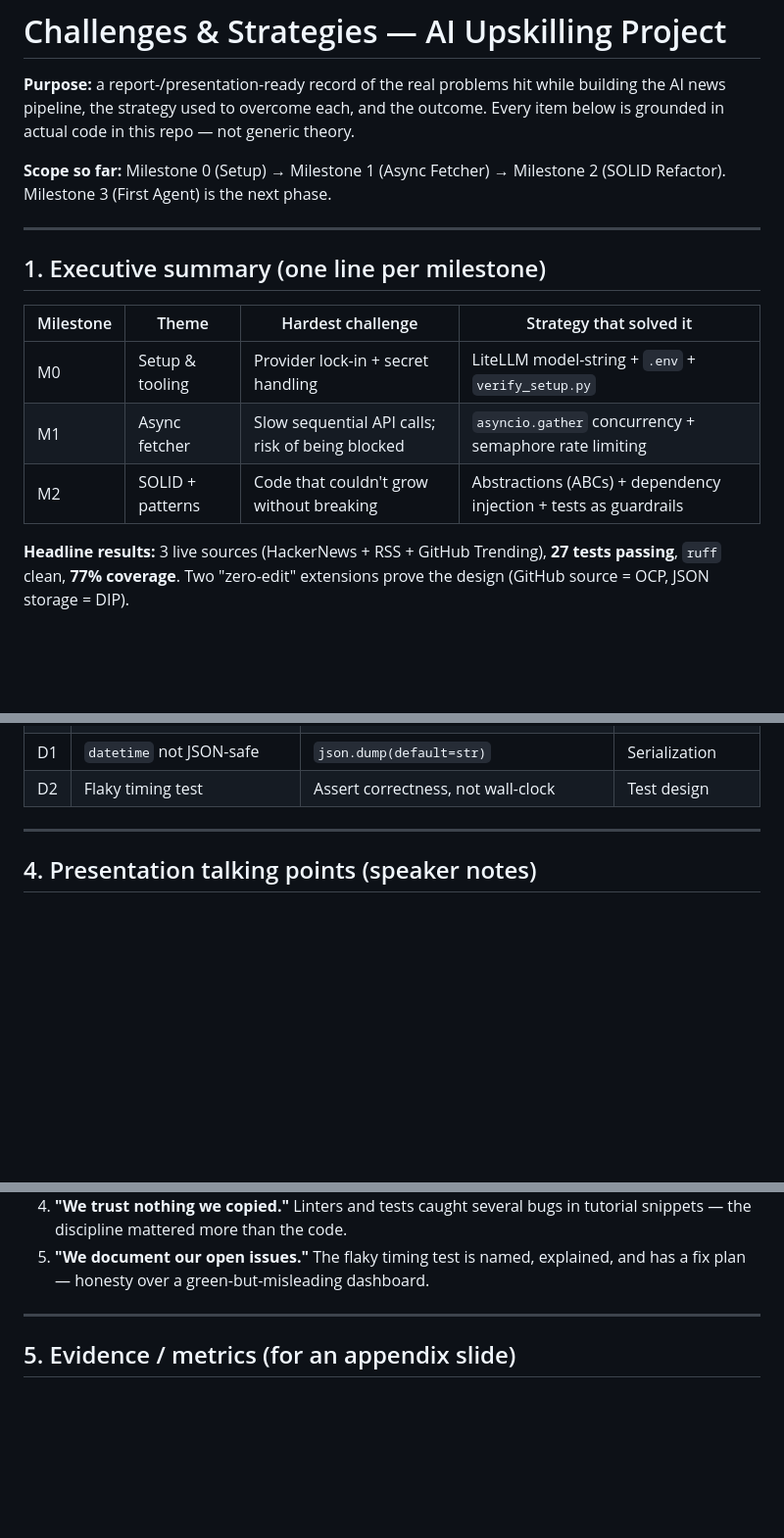
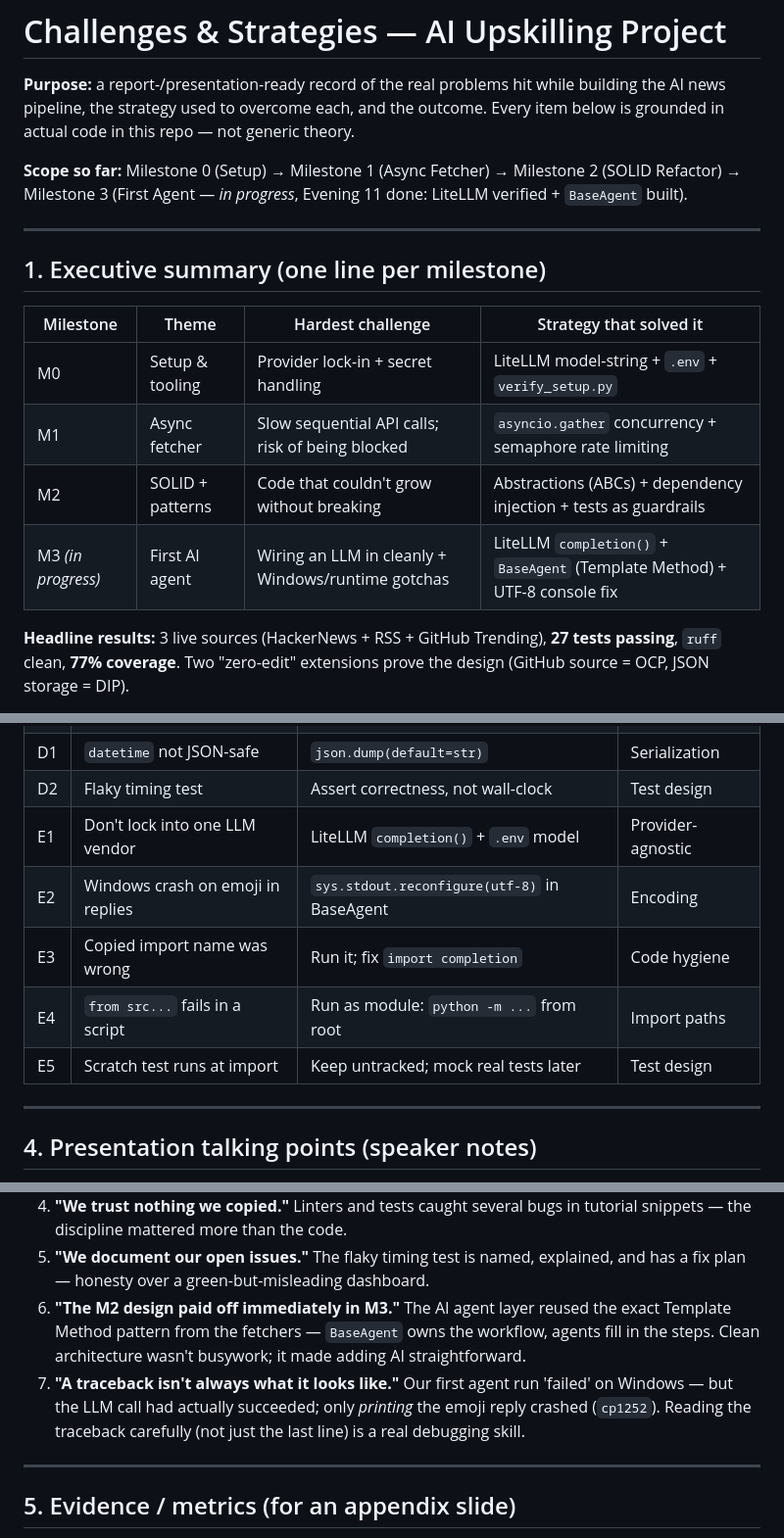
Before and after one commit to anuragsingh-debug/AIUpskillProject-main, a Markdown page: docs/challenges-and-strategies.md, 3 parts joined by grey strips. Shown at 98% size. Rendered like a GitHub page; blank space fills up the shorter version.

```diff
--- a/docs/challenges-and-strategies.md
+++ b/docs/challenges-and-strategies.md
@@ -4,8 +4,8 @@
 AI news pipeline, the strategy used to overcome each, and the outcome. Every item below is grounded
 in actual code in this repo — not generic theory.
 
-**Scope so far:** Milestone 0 (Setup) → Milestone 1 (Async Fetcher) → Milestone 2 (SOLID Refactor).
-Milestone 3 (First Agent) is the next phase.
+**Scope so far:** Milestone 0 (Setup) → Milestone 1 (Async Fetcher) → Milestone 2 (SOLID Refactor) →
+Milestone 3 (First Agent — *in progress*, Evening 11 done: LiteLLM verified + `BaseAgent` built).
 
 ---
 
@@ -16,6 +16,7 @@ Milestone 3 (First Agent) is the next phase.
 | M0 | Setup & tooling | Provider lock-in + secret handling | LiteLLM model-string + `.env` + `verify_setup.py` |
 | M1 | Async fetcher | Slow sequential API calls; risk of being blocked | `asyncio.gather` concurrency + semaphore rate limiting |
 | M2 | SOLID + patterns | Code that couldn't grow without breaking | Abstractions (ABCs) + dependency injection + tests as guardrails |
+| M3 *(in progress)* | First AI agent | Wiring an LLM in cleanly + Windows/runtime gotchas | LiteLLM `completion()` + `BaseAgent` (Template Method) + UTF-8 console fix |
 
 **Headline results:** 3 live sources (HackerNews + RSS + GitHub Trending), **27 tests passing**,
 `ruff` clean, **77% coverage**. Two "zero-edit" extensions prove the design (GitHub source = OCP,
@@ -139,6 +185,11 @@ Each entry follows the same shape so it lifts straight into a report:
 | C3 | Refactor dropped concurrency | Behaviour-guarding tests | Regression safety |
 | D1 | `datetime` not JSON-safe | `json.dump(default=str)` | Serialization |
 | D2 | Flaky timing test | Assert correctness, not wall-clock | Test design |
+| E1 | Don't lock into one LLM vendor | LiteLLM `completion()` + `.env` model | Provider-agnostic |
+| E2 | Windows crash on emoji in replies | `sys.stdout.reconfigure(utf-8)` in BaseAgent | Encoding |
+| E3 | Copied import name was wrong | Run it; fix `import completion` | Code hygiene |
+| E4 | `from src...` fails in a script | Run as module: `python -m ...` from root | Import paths |
+| E5 | Scratch test runs at import | Keep untracked; mock real tests later | Test design |
 
 ---
 
@@ -156,6 +207,12 @@ Use these as slide bullets or narration:
    the discipline mattered more than the code.
 5. **"We document our open issues."** The flaky timing test is named, explained, and has a fix plan —
    honesty over a green-but-misleading dashboard.
+6. **"The M2 design paid off immediately in M3."** The AI agent layer reused the exact Template
+   Method pattern from the fetchers — `BaseAgent` owns the workflow, agents fill in the steps. Clean
+   architecture wasn't busywork; it made adding AI straightforward.
+7. **"A traceback isn't always what it looks like."** Our first agent run 'failed' on Windows — but
+   the LLM call had actually succeeded; only *printing* the emoji reply crashed (`cp1252`). Reading
+   the traceback carefully (not just the last line) is a real debugging skill.
 
 ---
 
```
Also changed, not shown: other parts of docs/challenges-and-strategies.md (+45 -0 lines).
